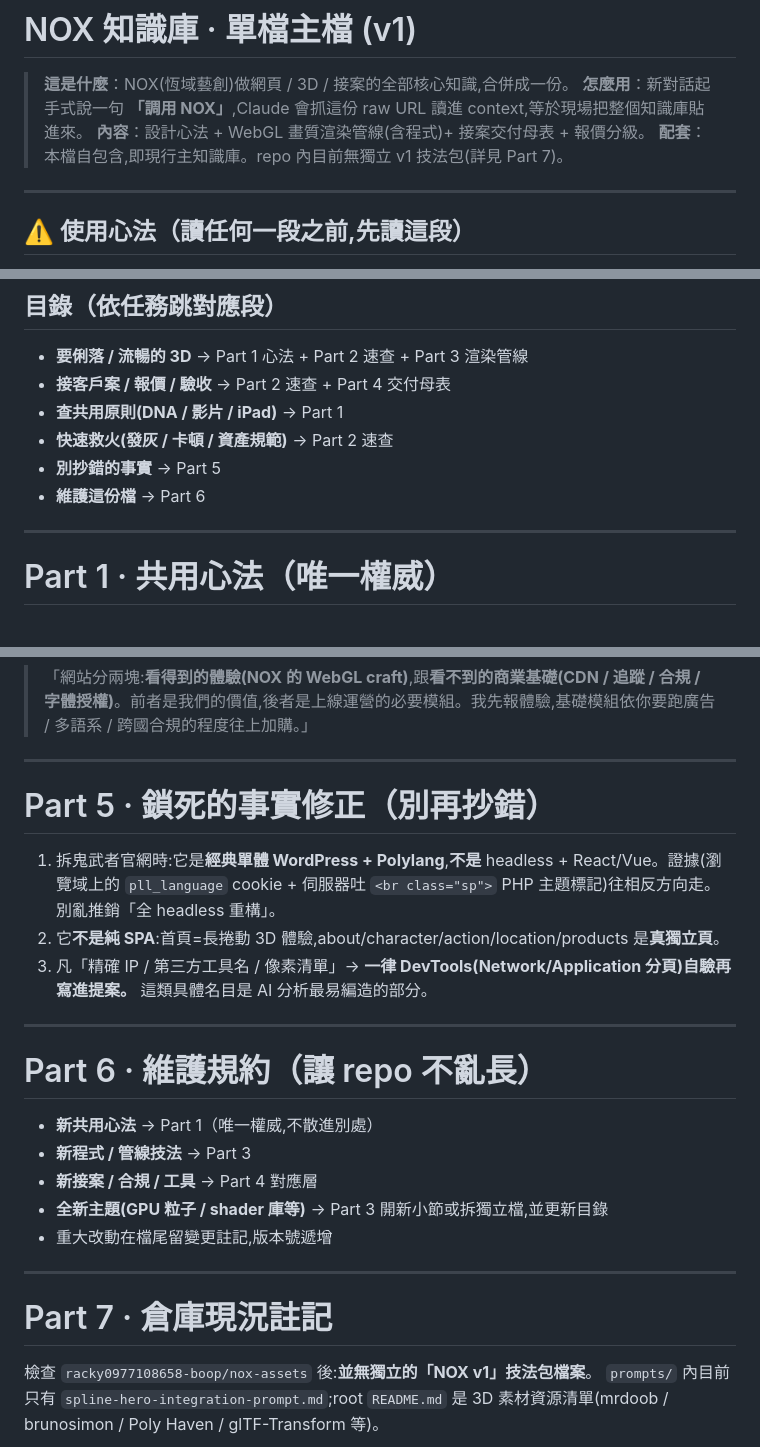
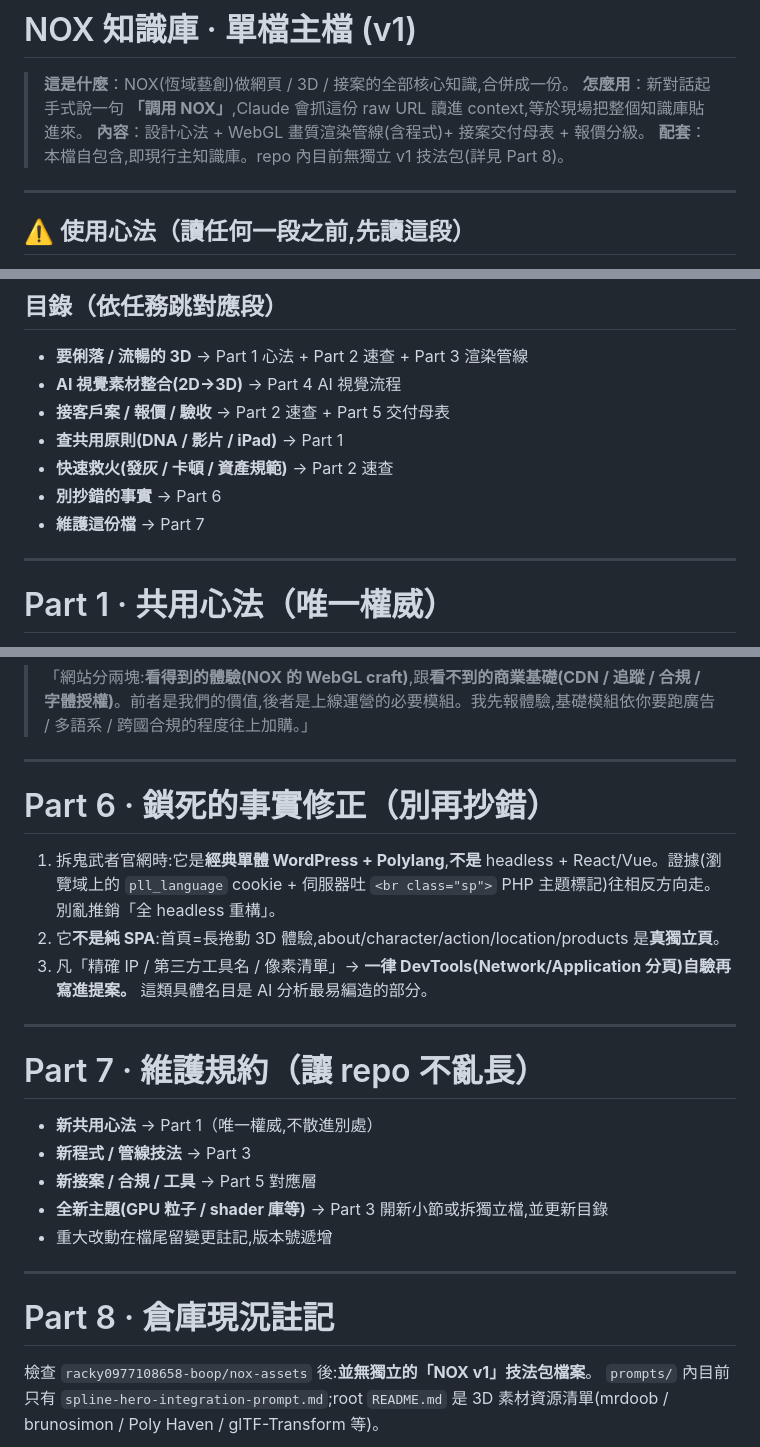
Before and after one commit to racky0977108658-boop/nox-assets, a Markdown page: prompts/NOX.md, 3 parts joined by grey strips. GitHub-like rendering.

```diff
--- a/prompts/NOX.md
+++ b/prompts/NOX.md
@@ -3,7 +3,7 @@
 > **這是什麼**：NOX(恆域藝創)做網頁 / 3D / 接案的全部核心知識,合併成一份。
 > **怎麼用**：新對話起手式說一句 **「調用 NOX」**,Claude 會抓這份 raw URL 讀進 context,等於現場把整個知識庫貼進來。
 > **內容**：設計心法 + WebGL 畫質渲染管線(含程式)+ 接案交付母表 + 報價分級。
-> **配套**：本檔自包含,即現行主知識庫。repo 內目前無獨立 v1 技法包(詳見 Part 7)。
+> **配套**：本檔自包含,即現行主知識庫。repo 內目前無獨立 v1 技法包(詳見 Part 8)。
 
 ---
 
@@ -26,11 +26,12 @@
 ## 目錄（依任務跳對應段）
 
 - **要俐落 / 流暢的 3D** → Part 1 心法 + Part 2 速查 + Part 3 渲染管線
-- **接客戶案 / 報價 / 驗收** → Part 2 速查 + Part 4 交付母表
+- **AI 視覺素材整合(2D→3D)** → Part 4 AI 視覺流程
+- **接客戶案 / 報價 / 驗收** → Part 2 速查 + Part 5 交付母表
 - **查共用原則(DNA / 影片 / iPad)** → Part 1
 - **快速救火(發灰 / 卡頓 / 資產規範)** → Part 2 速查
-- **別抄錯的事實** → Part 5
-- **維護這份檔** → Part 6
+- **別抄錯的事實** → Part 6
+- **維護這份檔** → Part 7
 
 ---
 
@@ -258,7 +286,7 @@ SEO    [ ] OG/Card  [ ] 子頁 meta  [ ] sitemap/robots
 
 ---
 
-# Part 5 · 鎖死的事實修正（別再抄錯）
+# Part 6 · 鎖死的事實修正（別再抄錯）
 
 1. 拆鬼武者官網時:它是**經典單體 WordPress + Polylang**,**不是** headless + React/Vue。證據(瀏覽域上的 `pll_language` cookie + 伺服器吐 `<br class="sp">` PHP 主題標記)往相反方向走。別亂推銷「全 headless 重構」。
 2. 它**不是純 SPA**:首頁=長捲動 3D 體驗,about/character/action/location/products 是**真獨立頁**。
@@ -266,17 +294,17 @@ SEO    [ ] OG/Card  [ ] 子頁 meta  [ ] sitemap/robots
 
 ---
 
-# Part 6 · 維護規約（讓 repo 不亂長）
+# Part 7 · 維護規約（讓 repo 不亂長）
 
 - **新共用心法** → Part 1（唯一權威,不散進別處）
 - **新程式 / 管線技法** → Part 3
-- **新接案 / 合規 / 工具** → Part 4 對應層
+- **新接案 / 合規 / 工具** → Part 5 對應層
 - **全新主題(GPU 粒子 / shader 庫等)** → Part 3 開新小節或拆獨立檔,並更新目錄
 - 重大改動在檔尾留變更註記,版本號遞增
 
 ---
 
-# Part 7 · 倉庫現況註記
+# Part 8 · 倉庫現況註記
 
 檢查 `racky0977108658-boop/nox-assets` 後:**並無獨立的「NOX v1」技法包檔案**。
 `prompts/` 內目前只有 `spline-hero-integration-prompt.md`;root `README.md` 是 3D 素材資源清單(mrdoob / brunosimon / Poly Haven / glTF-Transform 等)。
```
Also changed, not shown: other parts of prompts/NOX.md (+29 -2 lines).
